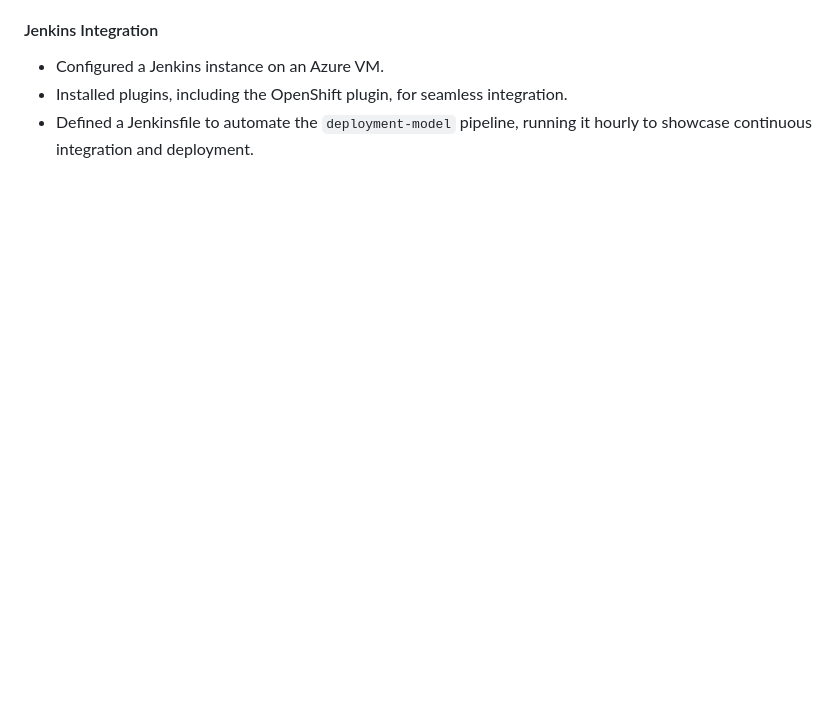
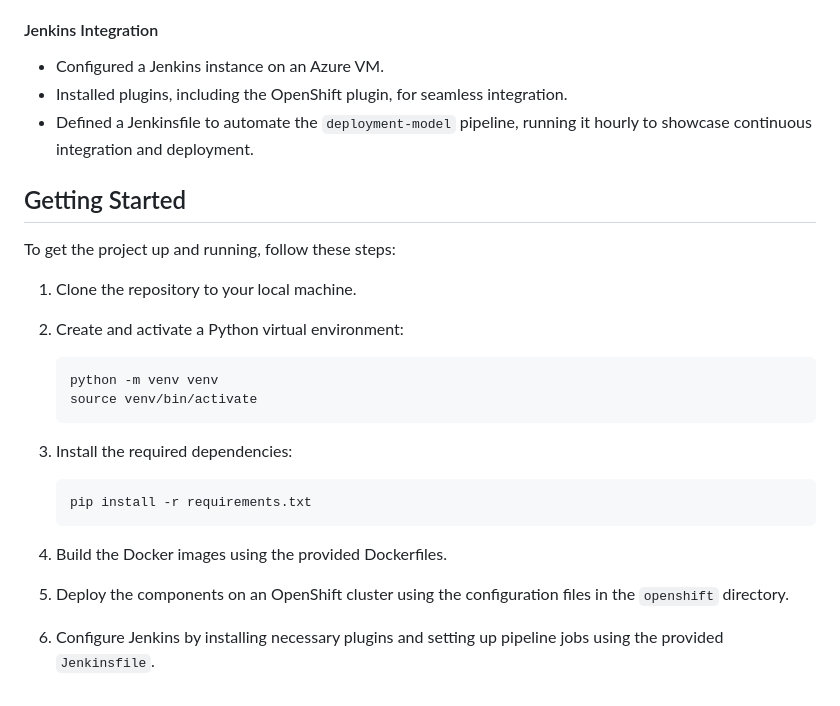
Before and after one commit to garg-shubhika/Real-Time-Stock-Price-Forecasting-with-regular-Model-Updates, a Markdown page: README.md, the part around the change. GitHub-like rendering; blank space fills up the shorter version.

````diff
--- a/README.md
+++ b/README.md
@@ -75,3 +75,27 @@ Jenkins is crucial for continuous integration and deployment in this project. Th
 - Configured a Jenkins instance on an Azure VM.
 - Installed plugins, including the OpenShift plugin, for seamless integration.
 - Defined a Jenkinsfile to automate the `deployment-model` pipeline, running it hourly to showcase continuous integration and deployment.
+
+
+## Getting Started
+
+To get the project up and running, follow these steps:
+
+1. Clone the repository to your local machine.
+
+2. Create and activate a Python virtual environment:
+   ```sh
+   python -m venv venv
+   source venv/bin/activate
+   ```
+
+3. Install the required dependencies:
+   ```sh
+   pip install -r requirements.txt
+   ```
+
+4. Build the Docker images using the provided Dockerfiles.
+
+5. Deploy the components on an OpenShift cluster using the configuration files in the `openshift` directory.
+
+6. Configure Jenkins by installing necessary plugins and setting up pipeline jobs using the provided `Jenkinsfile`.
````
